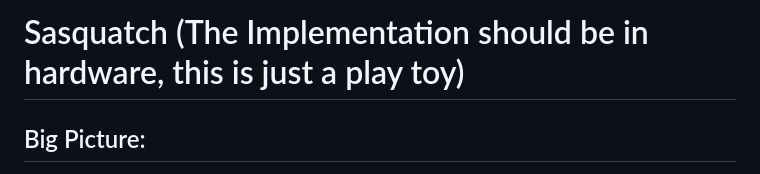
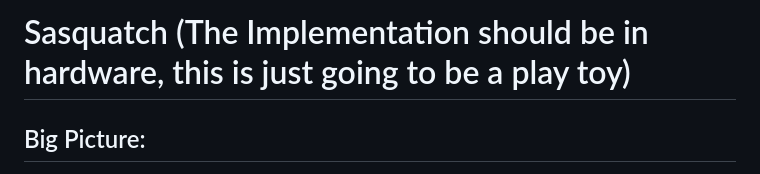
Before and after one commit to ItsZeusBro/Hermetica, a Markdown page: README.md, the part around the change. GitHub-like rendering.

```diff
--- a/README.md
+++ b/README.md
@@ -1,4 +1,4 @@
-# Sasquatch (The Implementation should be in hardware, this is just a play toy)
+# Sasquatch (The Implementation should be in hardware, this is just going to be a play toy)
 
 
 ## Big Picture:
```
